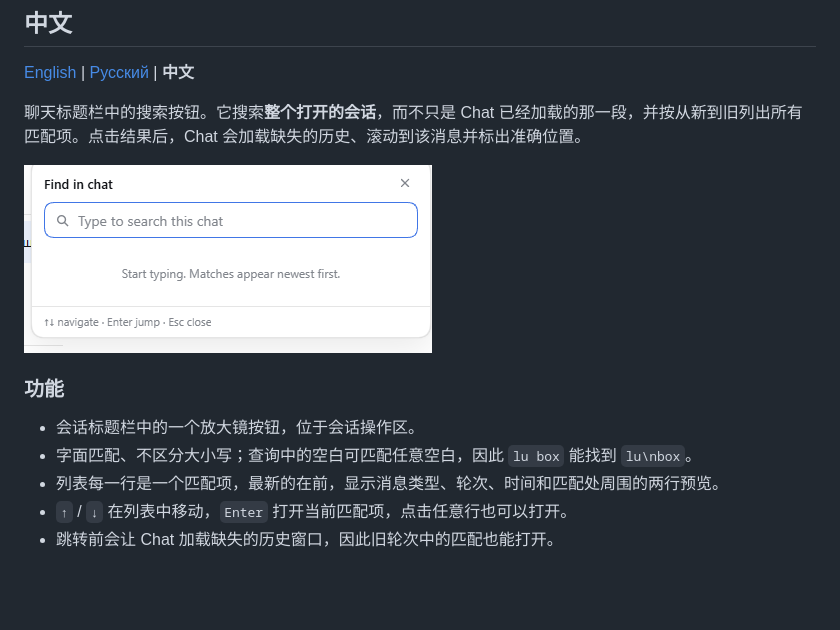
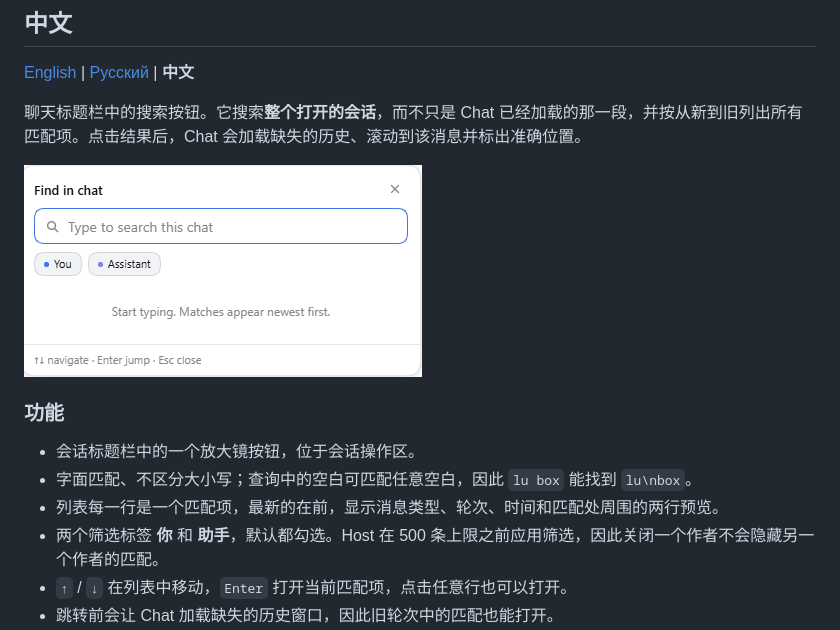
Before and after one commit to Timur-Ziyangareev/find-in-chat, a Markdown page: README.md, the part around one of its changes. GitHub-like rendering; pictures changed too: docs/panel.png; blank space fills up the shorter version.

```diff
--- a/README.md
+++ b/README.md
@@ -157,6 +159,7 @@ MIT
 - 会话标题栏中的一个放大镜按钮，位于会话操作区。
 - 字面匹配、不区分大小写；查询中的空白可匹配任意空白，因此 `lu box` 能找到 `lu\nbox`。
 - 列表每一行是一个匹配项，最新的在前，显示消息类型、轮次、时间和匹配处周围的两行预览。
+- 两个筛选标签 **你** 和 **助手**，默认都勾选。Host 在 500 条上限之前应用筛选，因此关闭一个作者不会隐藏另一个作者的匹配。
 - `↑` / `↓` 在列表中移动，`Enter` 打开当前匹配项，点击任意行也可以打开。
 - 跳转前会让 Chat 加载缺失的历史窗口，因此旧轮次中的匹配也能打开。
 - 匹配文本用 CSS Custom Highlight 标出，并用一个短暂的圆角框圈出准确位置——即使匹配位于行内代码中，高亮会被代码底色盖住，圆角框仍然可见。
```
Also changed, not shown: other parts of README.md (+2 -0 lines).
